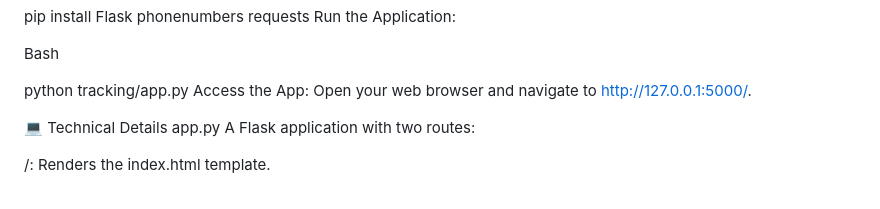
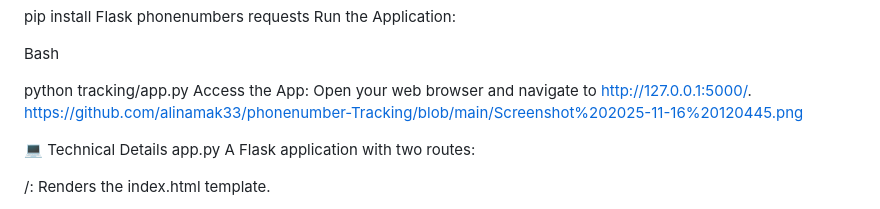
Before and after one commit to alinamak33/phonenumber-Tracking, a Markdown page: README.md, the part around the change. Rendered like a GitHub page.

```diff
--- a/README.md
+++ b/README.md
@@ -40,6 +40,7 @@ Bash
 
 python tracking/app.py
 Access the App: Open your web browser and navigate to http://127.0.0.1:5000/.
+https://github.com/alinamak33/phonenumber-Tracking/blob/main/Screenshot%202025-11-16%20120445.png
 
 💻 Technical Details
 app.py
```
